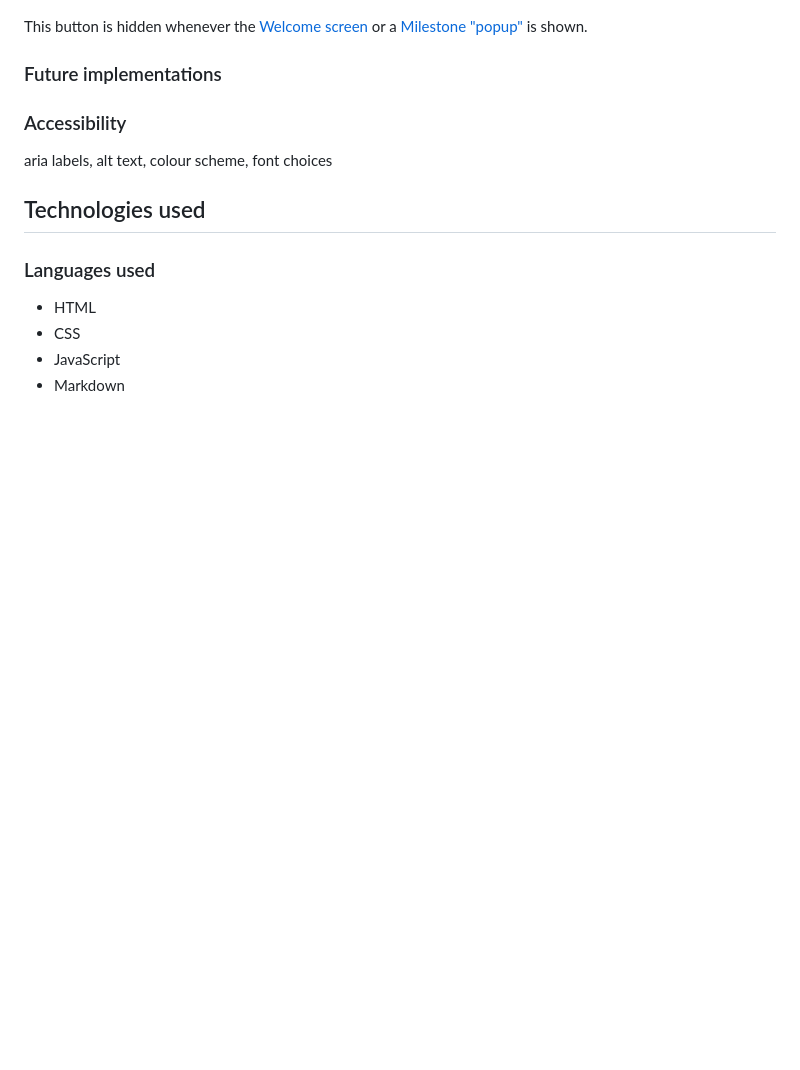
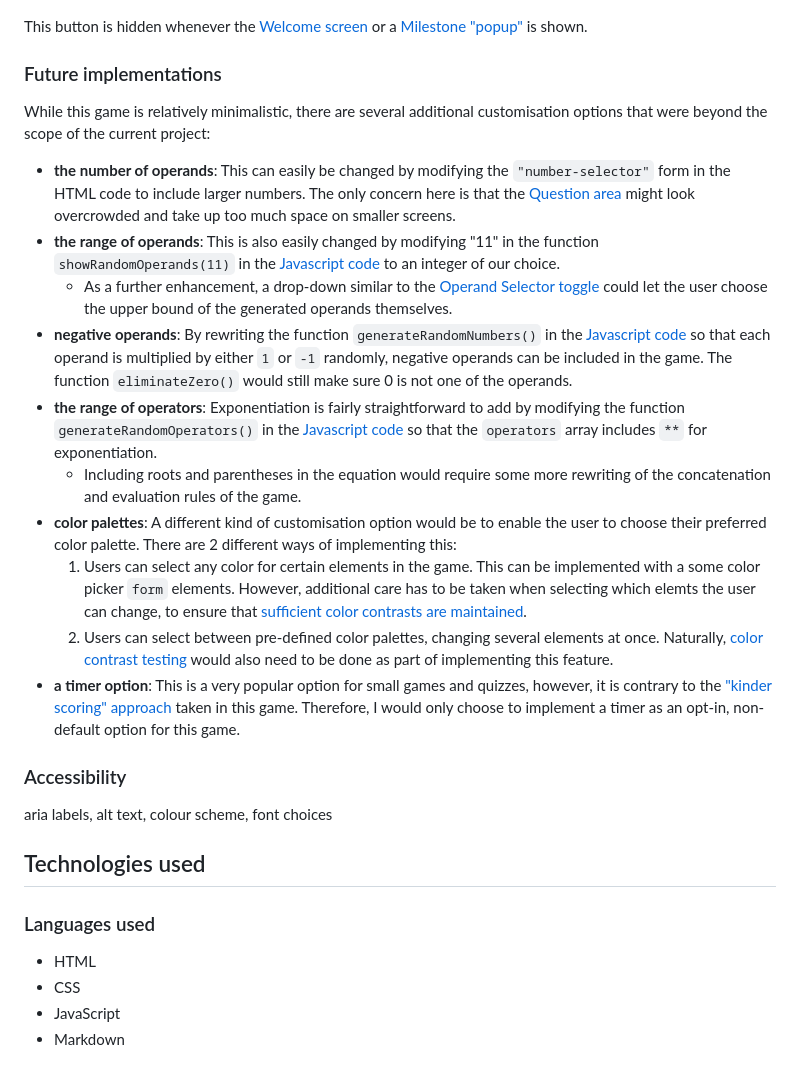
Before and after one commit to blahosyl/operator-game, a Markdown page: README.md, the part around the change. Rendered like a GitHub page; blank space fills up the shorter version.

Commit message:
add Future Implementations text #49

```diff
--- a/README.md
+++ b/README.md
@@ -245,6 +245,19 @@ This is the last element of the gameplay screen. Its fucntion is to enable the u
 This button is hidden whenever the [Welcome screen](#welcome-screen) or a [Milestone "popup"](#milestone-"popups") is shown.
 
 ### Future implementations
+
+While this game is relatively minimalistic, there are several additional customisation options that were beyond the scope of the current project:
+
+- **the number of operands**: This can easily be changed by modifying the `"number-selector"` form in the HTML code to include larger numbers. The only concern  here is that the [Question area](#question-area) might look overcrowded and take up too much space on smaller screens.
+- **the range of operands**: This is also easily changed by modifying "11" in the function `showRandomOperands(11)` in the [Javascript code](assets/js/script.js) to an integer of our choice.
+	- As a further enhancement, a drop-down similar to the [Operand Selector toggle](#operand-selector-toggle) could let the user choose the upper bound of the generated operands themselves.
+- **negative operands**: By rewriting the function `generateRandomNumbers()` in the [Javascript code](assets/js/script.js) so that each operand is multiplied by either `1` or `-1` randomly, negative operands can be included in the game. The function `eliminateZero()` would still make sure 0 is not one of the operands.
+- **the range of operators**: Exponentiation is fairly straightforward to add by modifying the function `generateRandomOperators()` in the [Javascript code](assets/js/script.js) so that the `operators` array includes `**` for exponentiation.
+	- Including roots and parentheses in the equation would require some more rewriting of the concatenation and evaluation rules of the game.
+- **color palettes**: A different kind of customisation option would be to enable the user to choose their preferred color palette. There are 2 different ways of implementing this:
+	1. Users can select any color for certain elements in the game. This can be implemented with a some  color picker `form` elements. However, additional care has to be taken when selecting which elemts the user can change, to ensure that [sufficient color contrasts are maintained](#color-contrast-testing).
+	2. Users can select between pre-defined color palettes, changing several elements at once. Naturally, [color contrast testing](#color-contrast-testing) would also need to be done as part of implementing this feature.
+- **a timer option**: This is a very popular option for small games and quizzes, however, it is contrary to the ["kinder scoring" approach](#scoring-rules) taken in this game. Therefore, I would only choose to implement a timer as an opt-in, non-default option for this game.
 
 ### Accessibility
 
```
